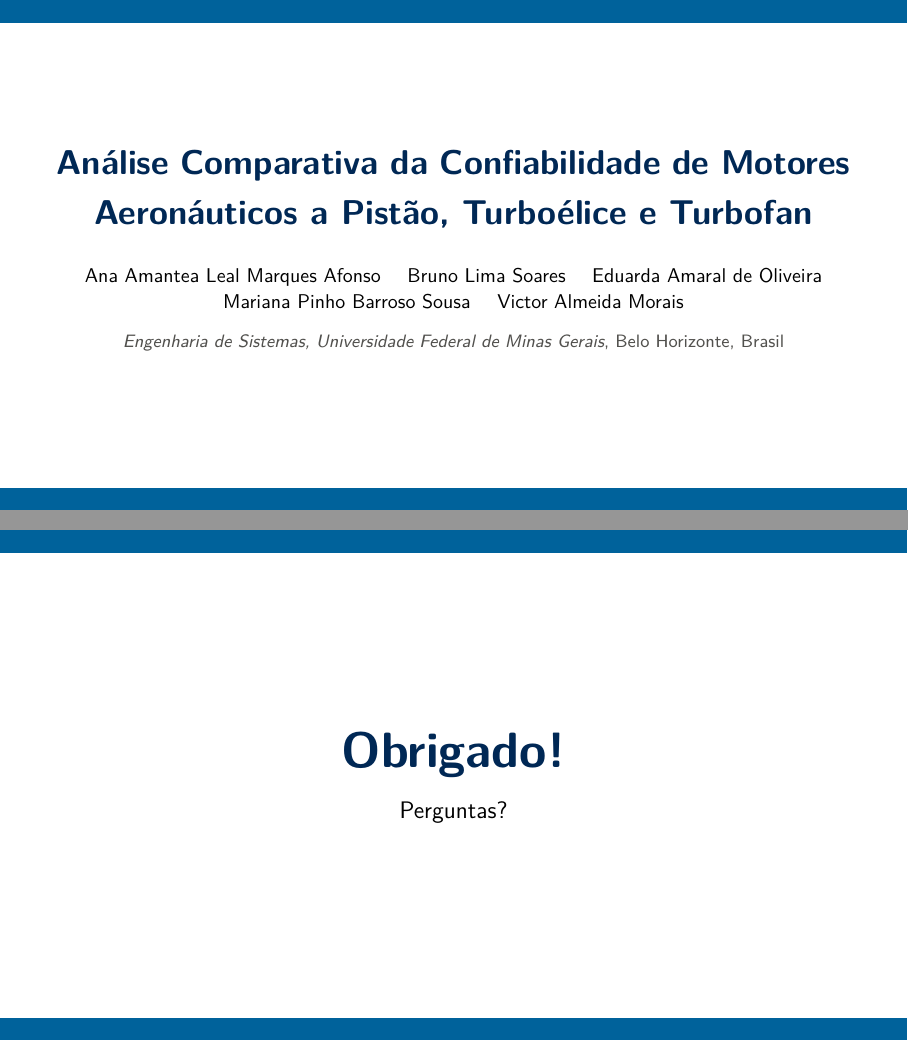
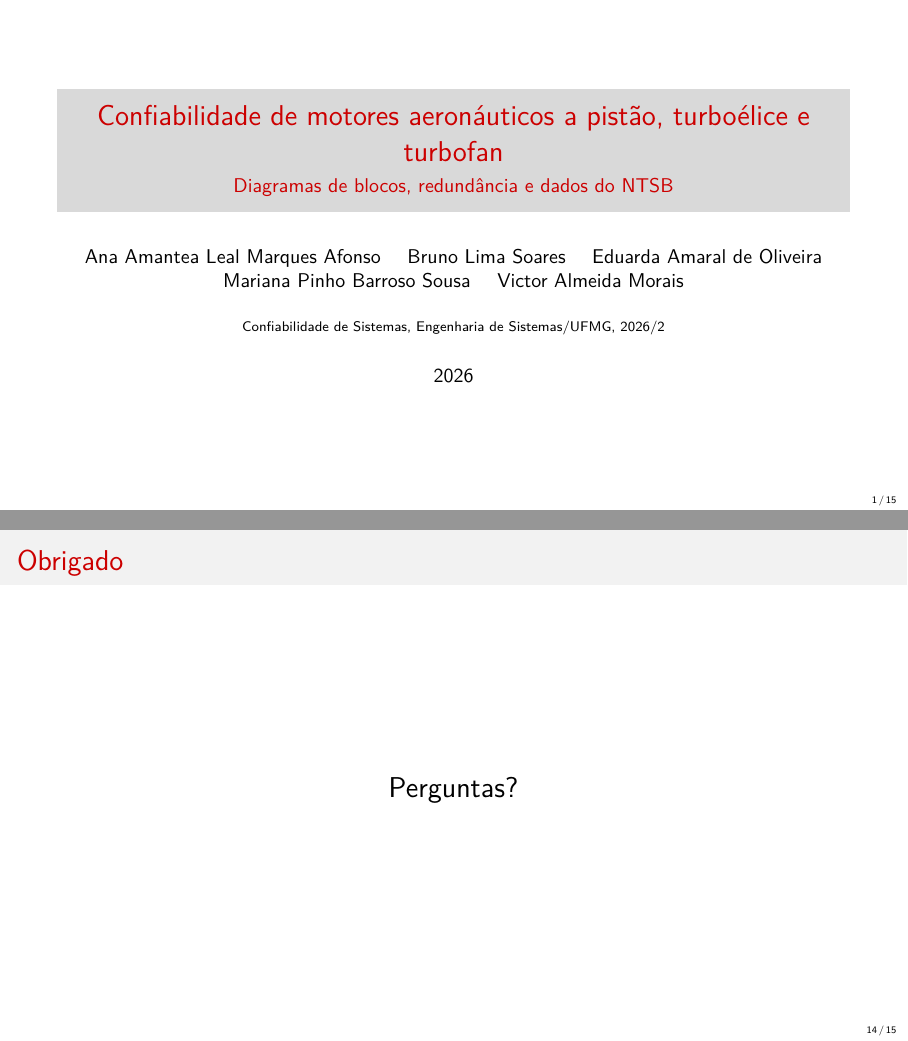
Before and after one commit to BrunoL28/tp-confiabilidade, LaTeX slides (apresentacao/slides.tex): pages 1 and 14 of 15, joined at a grey line. Compiled offline with pdfLaTeX.

Commit message:
Slides no padrão beamer default/beaver
- Tema default com cores beaver, 10 pt, rodapé só com o número do slide.
- Capa com \titlepage: título, subtítulo, autores e disciplina
  (Confiabilidade de Sistemas, Engenharia de Sistemas/UFMG, 2026/2).
- Encerramento como quadro comum; conteúdo e ordem dos slides mantidos.
- entregas/apresentacao.pdf recompilado.

Co-Authored-By: Claude Opus 5.5 <noreply@anthropic.com>

```diff
--- a/apresentacao/slides.tex
+++ b/apresentacao/slides.tex
@@ -39 +27,0 @@
-    \color{cinza}\tiny Confiabilidade de motores aeronáuticos \textbar{} Engenharia de Sistemas, UFMG%
@@ -47,26 +28,15 @@
-\title{Análise Comparativa da Confiabilidade de Motores Aeronáuticos a Pistão, Turboélice e Turbofan}
-\author{Ana Amantea Leal Marques Afonso \and Bruno Lima Soares \and Eduarda Amaral de Oliveira \and Mariana Pinho Barroso Sousa \and Victor Almeida Morais}
-\institute{Engenharia de Sistemas, Universidade Federal de Minas Gerais\\Belo Horizonte, Brasil}
+\title{Confiabilidade de motores aeronáuticos a pistão, turboélice e turbofan}
+\subtitle{Diagramas de blocos, redundância e dados do NTSB}
+\author{Ana Amantea Leal Marques Afonso \and Bruno Lima Soares \and Eduarda Amaral de Oliveira
+  \and Mariana Pinho Barroso Sousa \and Victor Almeida Morais}
+\institute{Confiabilidade de Sistemas, Engenharia de Sistemas/UFMG, 2026/2}
 \date{2026}
 
 \begin{document}
 
 % ======================= Pessoa 1 =======================
-\begin{frame}[plain]
-  \begin{tikzpicture}[remember picture,overlay]
-    \fill[ieeeblue] (current page.north west) rectangle ([yshift=-4mm]current page.north east);
-    \fill[ieeeblue] (current page.south west) rectangle ([yshift=4mm]current page.south east);
-  \end{tikzpicture}
-  \vfill
-  \begin{center}
-    {\color{ieeedark}\LARGE\bfseries Análise Comparativa da Confiabilidade de Motores\\[1mm] Aeronáuticos a Pistão, Turboélice e Turbofan\par}
-    \vspace{6mm}
-    {\small Ana Amantea Leal Marques Afonso \quad Bruno Lima Soares \quad Eduarda Amaral de Oliveira\\[0.5mm]
-    Mariana Pinho Barroso Sousa \quad Victor Almeida Morais\par}
-    \vspace{3mm}
-    {\footnotesize\color{cinza}\textit{Engenharia de Sistemas, Universidade Federal de Minas Gerais}, Belo Horizonte, Brasil\par}
-  \end{center}
-  \vfill
+\begin{frame}
+\titlepage
 \end{frame}
 
 \begin{frame}{Motivação e objetivos}
@@ -325,17 +295,10 @@
   \textbf{Próximos passos}: obter horas voadas por frota, ampliar a base das turbinas e usar remoções em campo como limite superior de $\lambda_u$.
 \end{frame}
 
-\begin{frame}[plain]
-  \begin{tikzpicture}[remember picture,overlay]
-    \fill[ieeeblue] (current page.north west) rectangle ([yshift=-4mm]current page.north east);
-    \fill[ieeeblue] (current page.south west) rectangle ([yshift=4mm]current page.south east);
-  \end{tikzpicture}
+\begin{frame}{Obrigado}
+  \centering
   \vfill
-  \begin{center}
-    {\color{ieeedark}\Huge\bfseries Obrigado!\par}
-    \vspace{4mm}
-    {\large Perguntas?\par}
-  \end{center}
+  {\Large Perguntas?\par}
   \vfill
 \end{frame}
 
```
Also changed, not shown: artigo/main.tex (+1 -1 lines), entregas/apresentacao.pdf, apresentacao/slides.tex (42 more changed lines).
